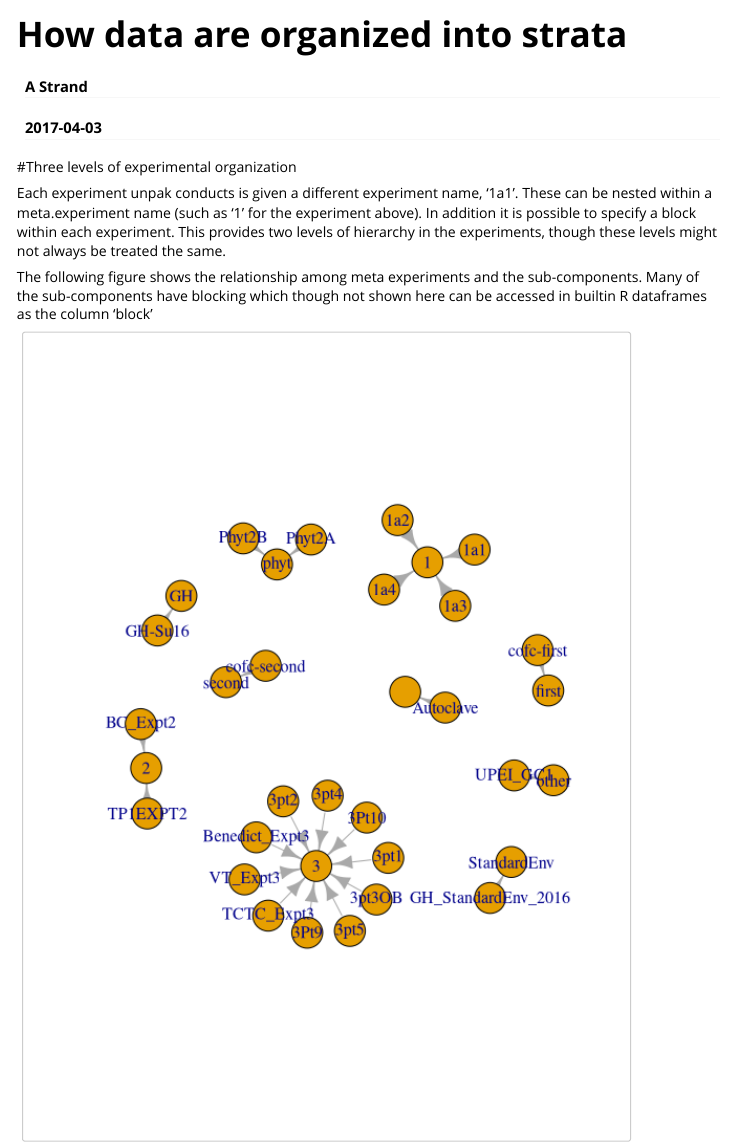
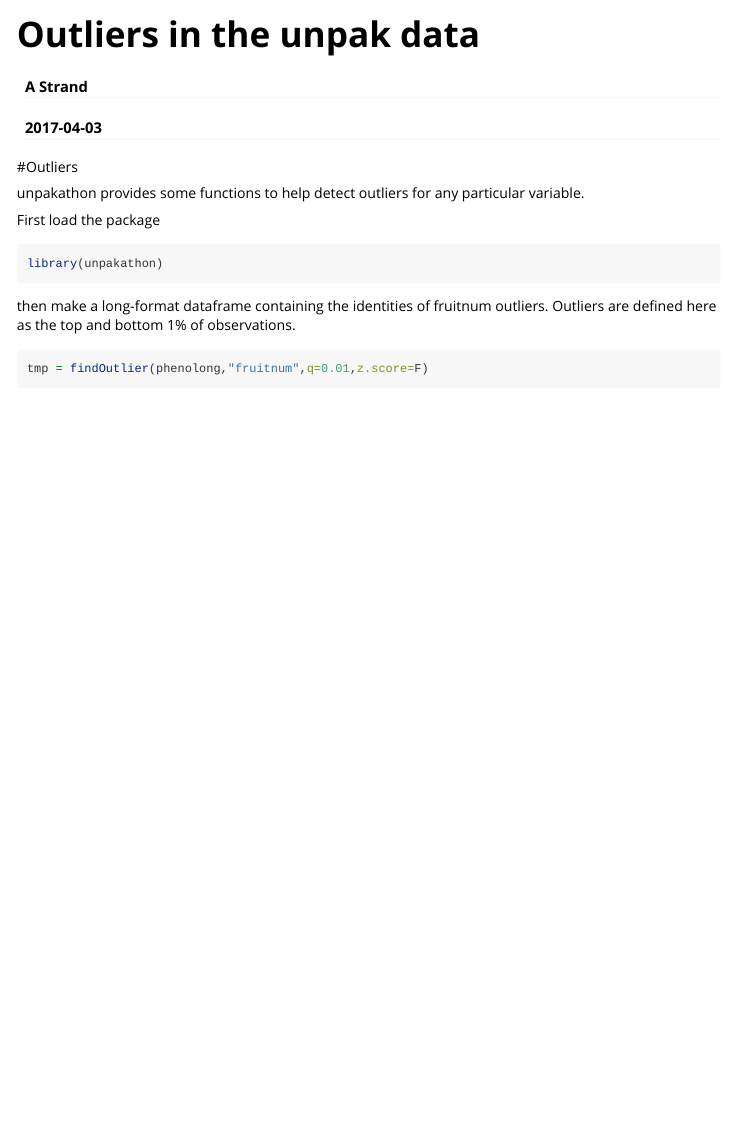
Before and after one commit to stranda/unpakathon, an R Markdown document (vignettes/outliers.Rmd): the page in a window 1100 px wide, from its top. Rendered offline with R 4.5, knitr and Pandoc, with nearby package versions; code that draws random numbers runs with fixed seeds of ours; some code elsewhere in the file could not run offline; common packages that the code uses without loading them are loaded.

Commit message:
outliers

````diff
--- a/vignettes/outliers.Rmd
+++ b/vignettes/outliers.Rmd
@@ -1,28 +1,23 @@
 ---
-title: "How data are organized into strata"
+title: "Outliers in the unpak data"
 author: "A Strand"
 date: "`r Sys.Date()`"
 output: rmarkdown::html_vignette
 vignette: >
-  %\VignetteIndexEntry{How data are organized in to strata in the unpak database}
+  %\VignetteIndexEntry{Detecting outliers}
   %\VignetteEngine{knitr::rmarkdown}
   %\VignetteEncoding{UTF-8}
 ---
 
+#Outliers
 
-#Three levels of experimental organization
+unpakathon provides some functions to help detect outliers for any particular variable.
 
-Each experiment unpak conducts is given a different experiment name, '1a1'.  These can be nested within a meta.experiment name (such as '1' for the experiment above).  In addition it is possible to specify a block within each experiment.  This provides two levels of hierarchy in the experiments, though these levels might not always be treated the same.
-
-
-```{r include=F}
-library(igraph)
+First load the package
+```{r,message=F,warning=F}
 library(unpakathon)
 ```
 
-
-The following figure shows the relationship among meta experiments and the sub-components.  Many of the sub-components have blocking which though not shown here can be accessed in builtin R dataframes as the column 'block'
-```{r,echo=F,fig.width=6,fig.height=8,out.width=600,out.height=800}
-map=unique(phenolong[,c("experiment","meta.experiment")])
-map=map[map[,2]!="farm",]
-plot(graph_from_data_frame(map))
+then make a long-format dataframe containing the identities of fruitnum outliers.  Outliers are defined here as the top and bottom 1% of observations.
+```{r}
+tmp = findOutlier(phenolong,"fruitnum",q=0.01,z.score=F)
````
Also changed, not shown: R/find-outliers.R (+4 -1 lines), vignettes/outliers.Rmd (1 more changed lines).
